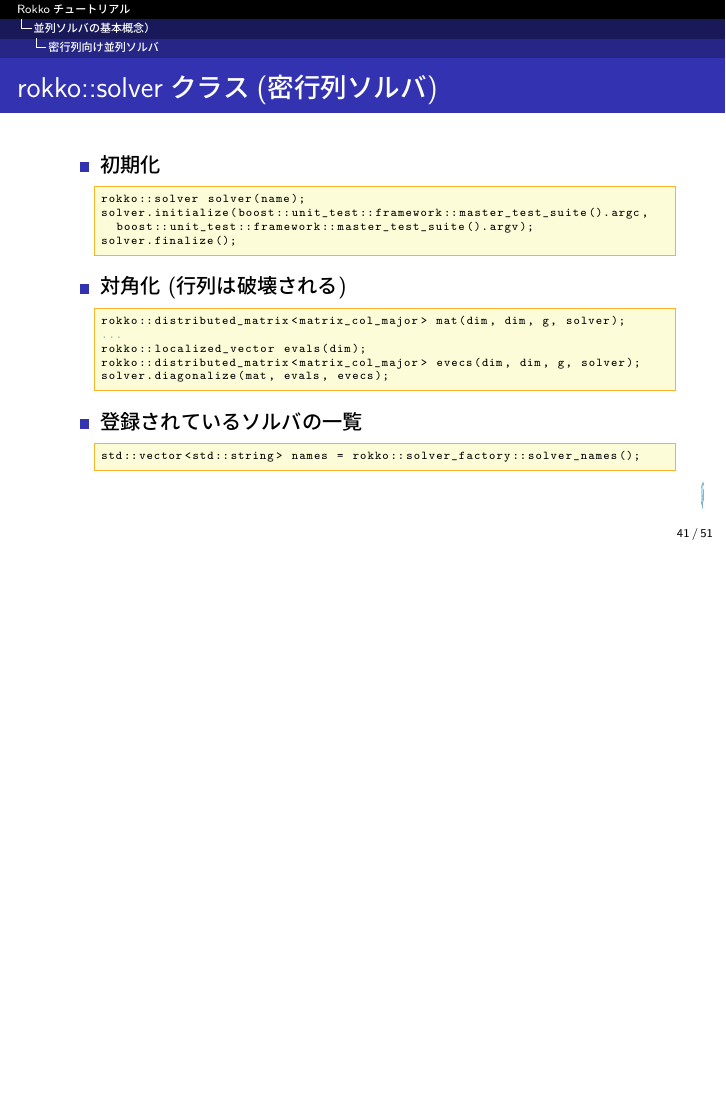
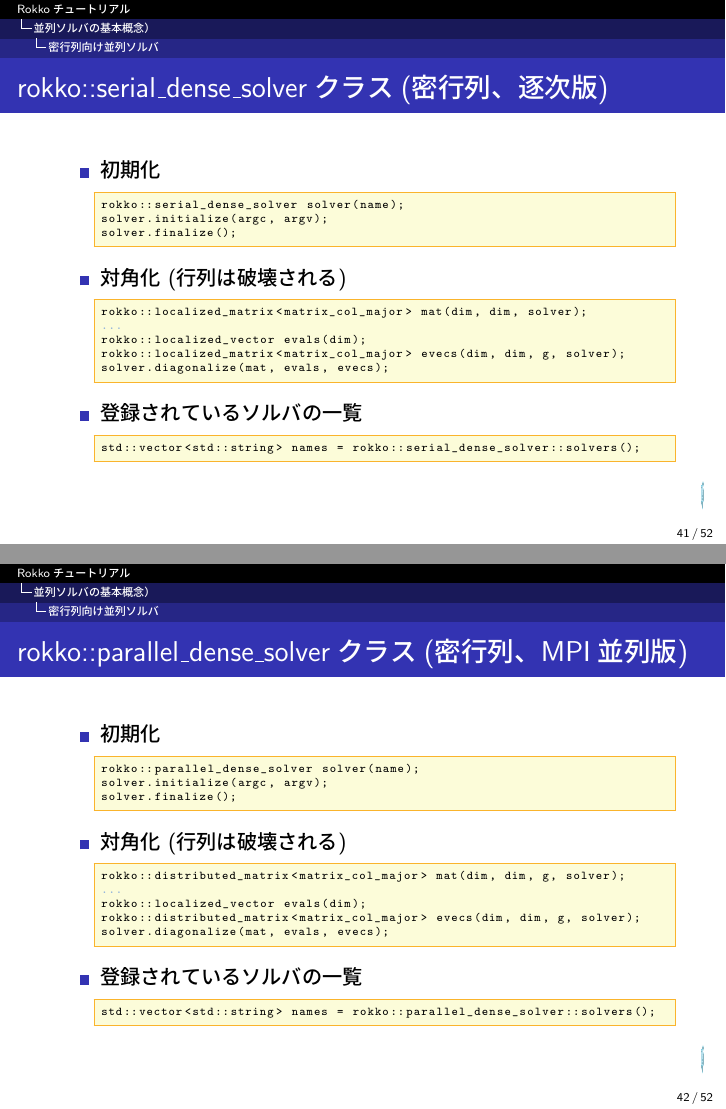
Before and after one commit to cmsi/rokko-tutorial, LaTeX slides (master.tex, which reads master-in.tex): page 41 of 51 before the commit and pages 41 and 42 of 52 after it, the two joined at a grey line, the shorter picture padded with empty space. Compiled offline with pLaTeX and dvipdfmx.

Commit message:
add functions of serial_dense_solver

```diff
--- a/master-in.tex
+++ b/master-in.tex
@@ -736,14 +736,38 @@ mat.generate(f);
 \end{frame}
 
 \begin{frame}[c,fragile]
-  \frametitle{rokko::solverクラス(密行列ソルバ)}
+  \frametitle{rokko::serial\_dense\_solverクラス(密行列、逐次版)}
   \begin{itemize}
     %\setlength{\itemsep}{1em}
   \item 初期化
 \begin{lstlisting}
-rokko::solver solver(name);
-solver.initialize(boost::unit_test::framework::master_test_suite().argc,
-  boost::unit_test::framework::master_test_suite().argv);
+rokko::serial_dense_solver solver(name);
+solver.initialize(argc, argv);
+solver.finalize();
+\end{lstlisting}
+  \item 対角化 (行列は破壊される)
+\begin{lstlisting}
+rokko::localized_matrix<matrix_col_major> mat(dim, dim, solver);
+...
+rokko::localized_vector evals(dim);
+rokko::localized_matrix<matrix_col_major> evecs(dim, dim, g, solver);
+solver.diagonalize(mat, evals, evecs);
+\end{lstlisting}
+  \item 登録されているソルバの一覧
+\begin{lstlisting}
+std::vector<std::string> names = rokko::serial_dense_solver::solvers();
+\end{lstlisting}
+  \end{itemize}
+\end{frame}
+
+\begin{frame}[c,fragile]
+  \frametitle{rokko::parallel\_dense\_solverクラス(密行列、MPI並列版)}
+  \begin{itemize}
+    %\setlength{\itemsep}{1em}
+  \item 初期化
+\begin{lstlisting}
+rokko::parallel_dense_solver solver(name);
+solver.initialize(argc, argv);
 solver.finalize();
 \end{lstlisting}
   \item 対角化 (行列は破壊される)
@@ -756,7 +780,7 @@ solver.diagonalize(mat, evals, evecs);
 \end{lstlisting}
   \item 登録されているソルバの一覧
 \begin{lstlisting}
-std::vector<std::string> names = rokko::solver_factory::solver_names();
+std::vector<std::string> names = rokko::parallel_dense_solver::solvers();
 \end{lstlisting}
   \end{itemize}
 \end{frame}
```
